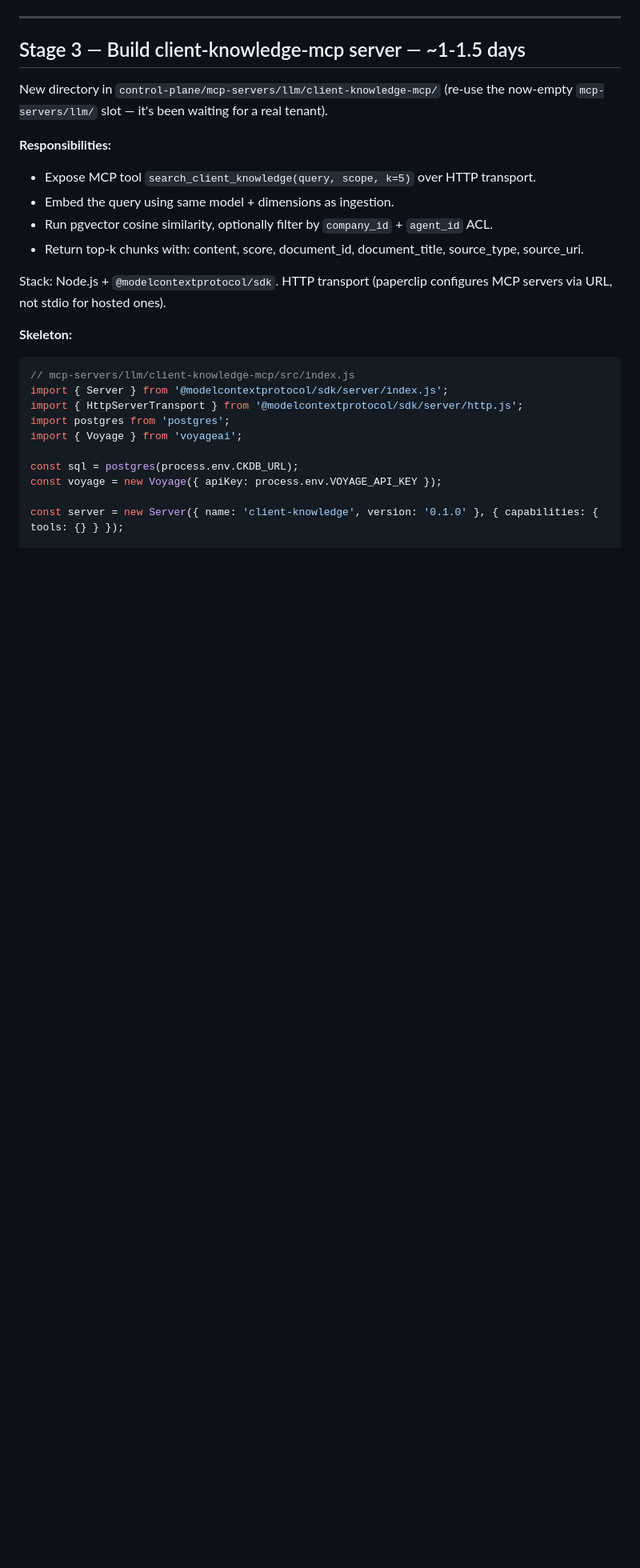
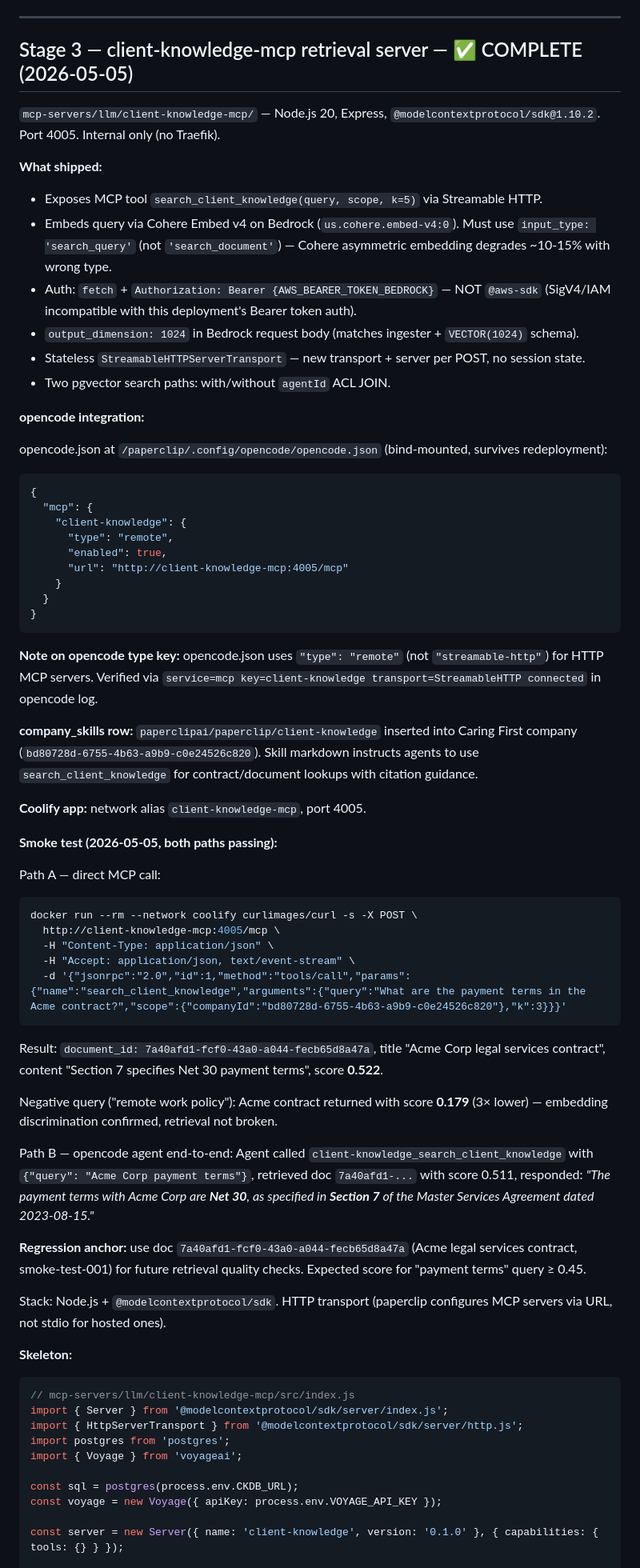
Before and after one commit to a-desanto/control-plane, a Markdown page: PHASE6_RAG_RUNBOOK.md, the part around the change. Shown at 80% size. Drawn GitHub-style; blank space fills up the shorter version.

````diff
--- a/PHASE6_RAG_RUNBOOK.md
+++ b/PHASE6_RAG_RUNBOOK.md
@@ -193,16 +193,57 @@ Result: doc `7a40afd1-fcf0-43a0-a044-fecb65d8a47a`, 1 chunk, 91 tokens, 1024-dim
 
 ---
 
-## Stage 3 — Build client-knowledge-mcp server — ~1-1.5 days
+## Stage 3 — client-knowledge-mcp retrieval server — ✅ COMPLETE (2026-05-05)
 
-New directory in `control-plane/mcp-servers/llm/client-knowledge-mcp/` (re-use the now-empty `mcp-servers/llm/` slot — it's been waiting for a real tenant).
+`mcp-servers/llm/client-knowledge-mcp/` — Node.js 20, Express, `@modelcontextprotocol/sdk@1.10.2`. Port 4005. Internal only (no Traefik).
 
-**Responsibilities:**
+**What shipped:**
+- Exposes MCP tool `search_client_knowledge(query, scope, k=5)` via Streamable HTTP.
+- Embeds query via Cohere Embed v4 on Bedrock (`us.cohere.embed-v4:0`). Must use `input_type: 'search_query'` (not `'search_document'`) — Cohere asymmetric embedding degrades ~10-15% with wrong type.
+- Auth: `fetch` + `Authorization: Bearer {AWS_BEARER_TOKEN_BEDROCK}` — NOT `@aws-sdk` (SigV4/IAM incompatible with this deployment's Bearer token auth).
+- `output_dimension: 1024` in Bedrock request body (matches ingester + `VECTOR(1024)` schema).
+- Stateless `StreamableHTTPServerTransport` — new transport + server per POST, no session state.
+- Two pgvector search paths: with/without `agentId` ACL JOIN.
 
-- Expose MCP tool `search_client_knowledge(query, scope, k=5)` over HTTP transport.
-- Embed the query using same model + dimensions as ingestion.
-- Run pgvector cosine similarity, optionally filter by `company_id` + `agent_id` ACL.
-- Return top-k chunks with: content, score, document_id, document_title, source_type, source_uri.
+**opencode integration:**
+
+opencode.json at `/paperclip/.config/opencode/opencode.json` (bind-mounted, survives redeployment):
+```json
+{
+  "mcp": {
+    "client-knowledge": {
+      "type": "remote",
+      "enabled": true,
+      "url": "http://client-knowledge-mcp:4005/mcp"
+    }
+  }
+}
+```
+
+**Note on opencode type key:** opencode.json uses `"type": "remote"` (not `"streamable-http"`) for HTTP MCP servers. Verified via `service=mcp key=client-knowledge transport=StreamableHTTP connected` in opencode log.
+
+**company_skills row:** `paperclipai/paperclip/client-knowledge` inserted into Caring First company (`bd80728d-6755-4b63-a9b9-c0e24526c820`). Skill markdown instructs agents to use `search_client_knowledge` for contract/document lookups with citation guidance.
+
+**Coolify app:** network alias `client-knowledge-mcp`, port 4005.
+
+**Smoke test (2026-05-05, both paths passing):**
+
+Path A — direct MCP call:
+```bash
+docker run --rm --network coolify curlimages/curl -s -X POST \
+  http://client-knowledge-mcp:4005/mcp \
+  -H "Content-Type: application/json" \
+  -H "Accept: application/json, text/event-stream" \
+  -d '{"jsonrpc":"2.0","id":1,"method":"tools/call","params":{"name":"search_client_knowledge","arguments":{"query":"What are the payment terms in the Acme contract?","scope":{"companyId":"bd80728d-6755-4b63-a9b9-c0e24526c820"},"k":3}}}'
+```
+Result: `document_id: 7a40afd1-fcf0-43a0-a044-fecb65d8a47a`, title "Acme Corp legal services contract", content "Section 7 specifies Net 30 payment terms", score **0.522**.
+
+Negative query ("remote work policy"): Acme contract returned with score **0.179** (3× lower) — embedding discrimination confirmed, retrieval not broken.
+
+Path B — opencode agent end-to-end:
+Agent called `client-knowledge_search_client_knowledge` with `{"query": "Acme Corp payment terms"}`, retrieved doc `7a40afd1-...` with score 0.511, responded: *"The payment terms with Acme Corp are **Net 30**, as specified in **Section 7** of the Master Services Agreement dated 2023-08-15."*
+
+**Regression anchor:** use doc `7a40afd1-fcf0-43a0-a044-fecb65d8a47a` (Acme legal services contract, smoke-test-001) for future retrieval quality checks. Expected score for "payment terms" query ≥ 0.45.
 
 Stack: Node.js + `@modelcontextprotocol/sdk`. HTTP transport (paperclip configures MCP servers via URL, not stdio for hosted ones).
 
````
Also changed, not shown: PLATFORM_READINESS.md (+30 -33 lines).
